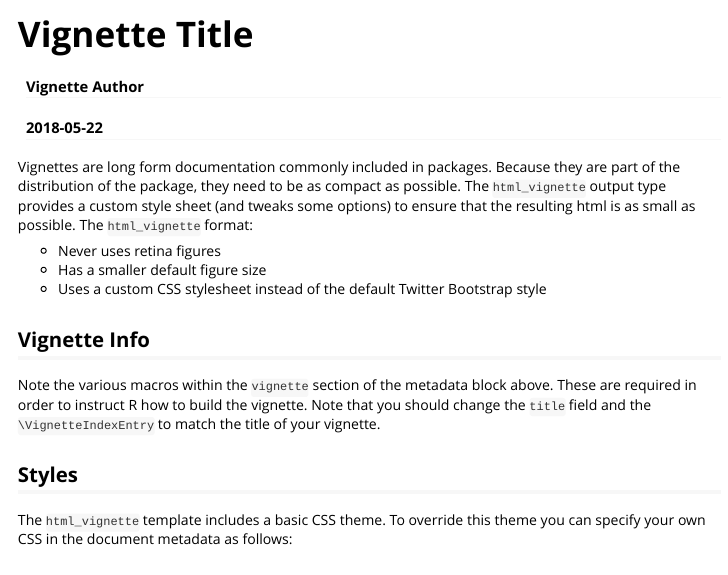
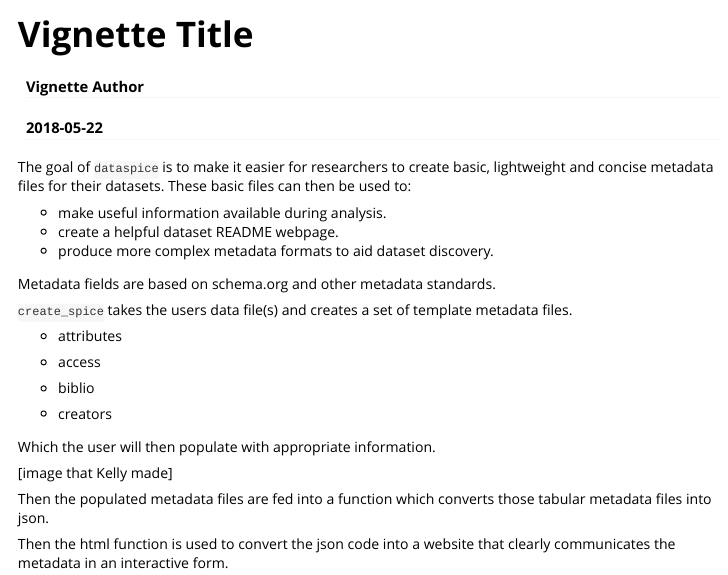
Before and after one commit to ropensci/dataspice, an R Markdown document (vignettes/populating-templates.Rmd): the page in a window 1100 px wide, from its top. Rendered offline with R 4.5, knitr and Pandoc, with nearby package versions.

Commit message:
first vignette outline

````diff
--- a/vignettes/populating-templates.Rmd
+++ b/vignettes/populating-templates.Rmd
@@ -16,17 +16,18 @@ knitr::opts_chunk$set(
 )
 ```
 
-Vignettes are long form documentation commonly included in packages. Because they are part of the distribution of the package, they need to be as compact as possible. The `html_vignette` output type provides a custom style sheet (and tweaks some options) to ensure that the resulting html is as small as possible. The `html_vignette` format:
+The goal of `dataspice` is to make it easier for researchers to create basic, lightweight and concise metadata files for their datasets. These basic files can then be used to:
 
-- Never uses retina figures
-- Has a smaller default figure size
-- Uses a custom CSS stylesheet instead of the default Twitter Bootstrap style
+ -   make useful information available during analysis.
+ -   create a helpful dataset README webpage.
+ -   produce more complex metadata formats to aid dataset discovery.
 
-## Vignette Info
+Metadata fields are based on schema.org and other metadata standards.
 
-Note the various macros within the `vignette` section of the metadata block above. These are required in order to instruct R how to build the vignette. Note that you should change the `title` field and the `\VignetteIndexEntry` to match the title of your vignette.
+`create_spice` takes the users data file(s) and creates a set of template metadata files.
 
-## Styles
+- attributes
 
-The `html_vignette` template includes a basic CSS theme. To override this theme you can specify your own CSS in the document metadata as follows:
+- access
 
+- biblio
@@ -36,5 +34,6 @@ The `html_vignette` template includes a basic CSS theme. To override this theme
 
-## Figures
+- creators
 
-The figure sizes have been customised so that you can easily put two images side-by-side.
+Which the user will then populate with appropriate information.
 
+[image that Kelly made]
@@ -45,3 +40,4 @@ plot(10:1)
 
-You can enable figure captions by `fig_caption: yes` in YAML:
+Then the populated metadata files are fed into a function which converts those tabular metadata files into json.
 
+Then the html function is used to convert the json code into a website that clearly communicates the metadata in an interactive form.
````
Also changed, not shown: vignettes/populating-templates.Rmd (25 more changed lines).
